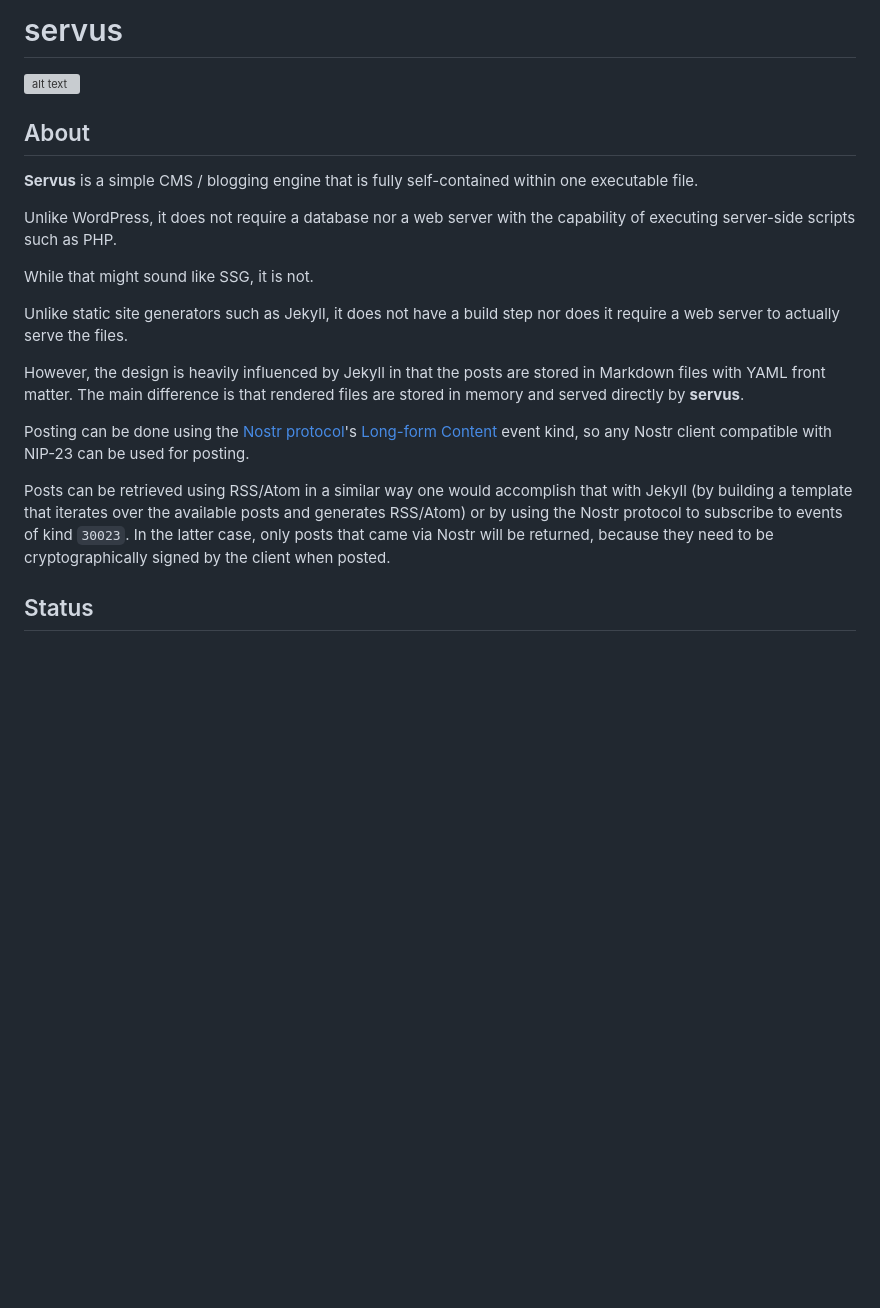
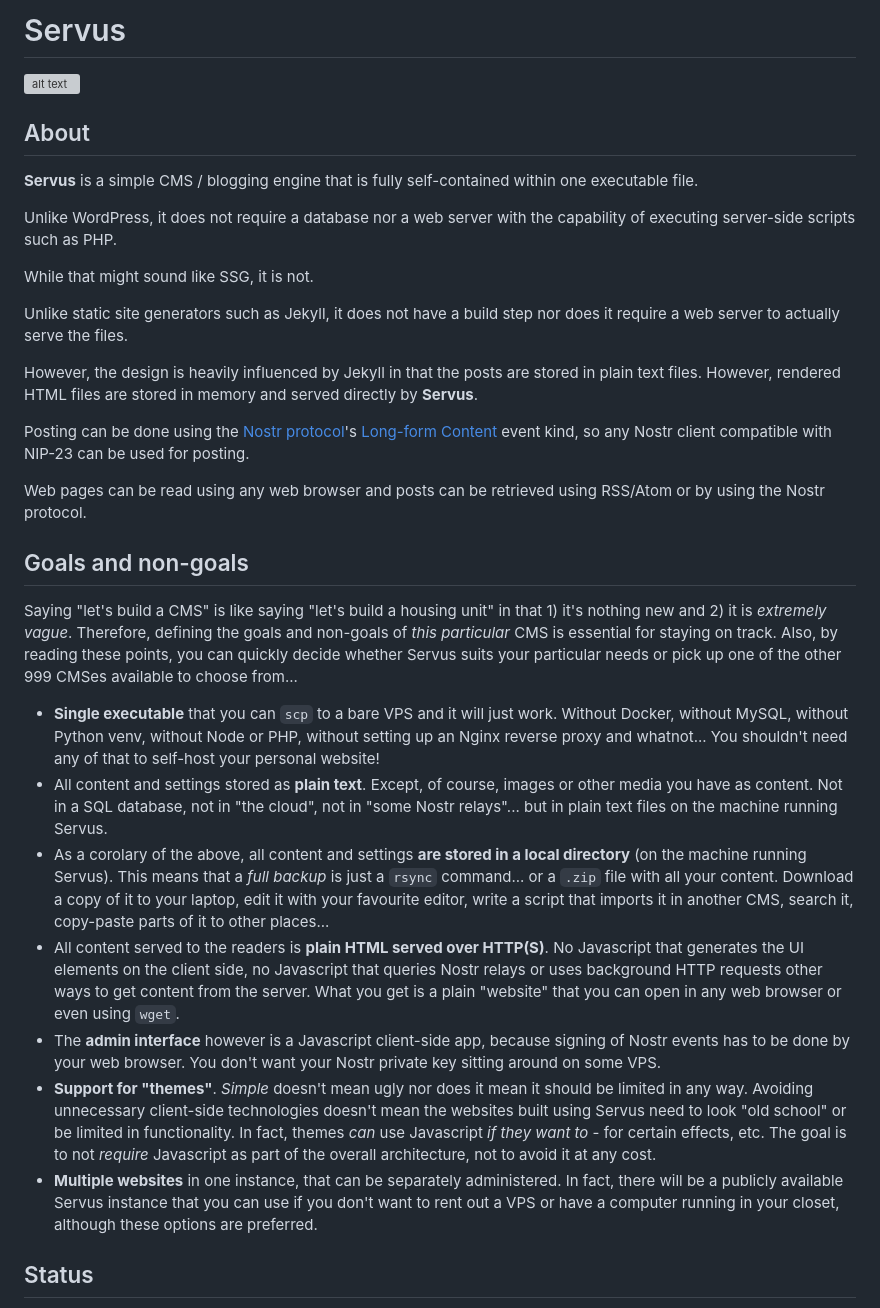
Before and after one commit to servuscms/servus, a Markdown page: README.md, the part around the change. Rendered like a GitHub page; blank space fills up the shorter version; grey boxes are pictures that could not be loaded.

```diff
--- a/README.md
+++ b/README.md
@@ -1,4 +1,4 @@
-# servus
+# Servus
 
 ![alt text](https://github.com/servuscms/servus.page/blob/master/images/logo.png?raw=true)
 
@@ -12,11 +12,23 @@ While that might sound like SSG, it is not.
 
 Unlike static site generators such as Jekyll, it does not have a build step nor does it require a web server to actually serve the files.
 
-However, the design is heavily influenced by Jekyll in that the posts are stored in Markdown files with YAML front matter. The main difference is that rendered files are stored in memory and served directly by **servus**.
+However, the design is heavily influenced by Jekyll in that the posts are stored in plain text files. However, rendered HTML files are stored in memory and served directly by **Servus**.
 
 Posting can be done using the [Nostr protocol](https://github.com/nostr-protocol/nostr)'s [Long-form Content](https://github.com/nostr-protocol/nips/blob/master/23.md) event kind, so any Nostr client compatible with NIP-23 can be used for posting.
 
-Posts can be retrieved using RSS/Atom in a similar way one would accomplish that with Jekyll (by building a template that iterates over the available posts and generates RSS/Atom) or by using the Nostr protocol to subscribe to events of kind `30023`. In the latter case, only posts that came via Nostr will be returned, because they need to be cryptographically signed by the client when posted.
+Web pages can be read using any web browser and posts can be retrieved using RSS/Atom or by using the Nostr protocol.
+
+## Goals and non-goals
+
+Saying "let's build a CMS" is like saying "let's build a housing unit" in that 1) it's nothing new and 2) it is *extremely vague*. Therefore, defining the goals and non-goals of *this particular* CMS is essential for staying on track. Also, by reading these points, you can quickly decide whether Servus suits your particular needs or pick up one of the other 999 CMSes available to choose from...
+
+* **Single executable** that you can `scp` to a bare VPS and it will just work. Without Docker, without MySQL, without Python venv, without Node or PHP, without setting up an Nginx reverse proxy and whatnot... You shouldn't need any of that to self-host your personal website!
+* All content and settings stored as **plain text**. Except, of course, images or other media you have as content. Not in a SQL database, not in "the cloud", not in "some Nostr relays"... but in plain text files on the machine running Servus.
+* As a corolary of the above, all content and settings **are stored in a local directory** (on the machine running Servus). This means that a *full backup* is just a `rsync` command... or a `.zip` file with all your content. Download a copy of it to your laptop, edit it with your favourite editor, write a script that imports it in another CMS, search it, copy-paste parts of it to other places...
+* All content served to the readers is **plain HTML served over HTTP(S)**. No Javascript that generates the UI elements on the client side, no Javascript that queries Nostr relays or uses background HTTP requests other ways to get content from the server. What you get is a plain "website" that you can open in any web browser or even using `wget`.
+* The **admin interface** however is a Javascript client-side app, because signing of Nostr events has to be done by your web browser. You don't want your Nostr private key sitting around on some VPS.
+* **Support for "themes"**. *Simple* doesn't mean ugly nor does it mean it should be limited in any way. Avoiding unnecessary client-side technologies doesn't mean the websites built using Servus need to look "old school" or be limited in functionality. In fact, themes *can* use Javascript *if they want to* - for certain effects, etc. The goal is to not *require* Javascript as part of the overall architecture, not to avoid it at any cost.
+* **Multiple websites** in one instance, that can be separately administered. In fact, there will be a publicly available Servus instance that you can use if you don't want to rent out a VPS or have a computer running in your closet, although these options are preferred.
 
 ## Status
 
```
